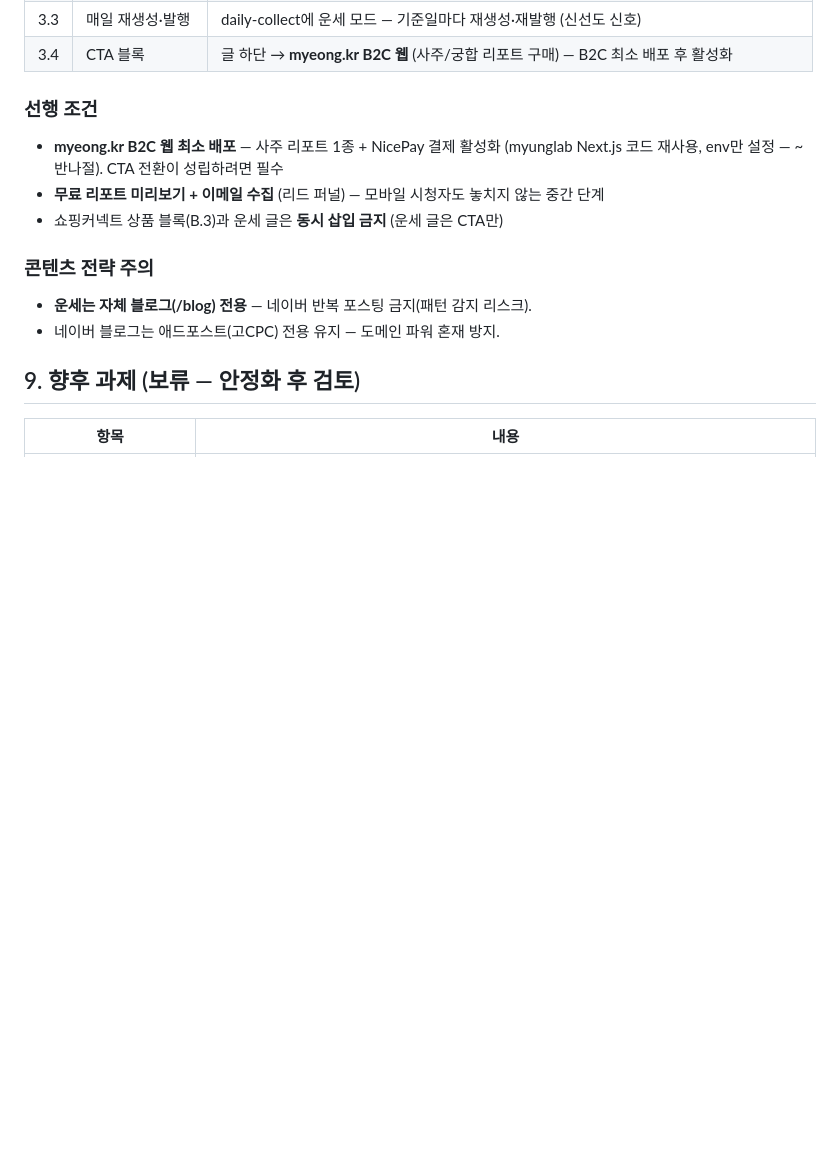
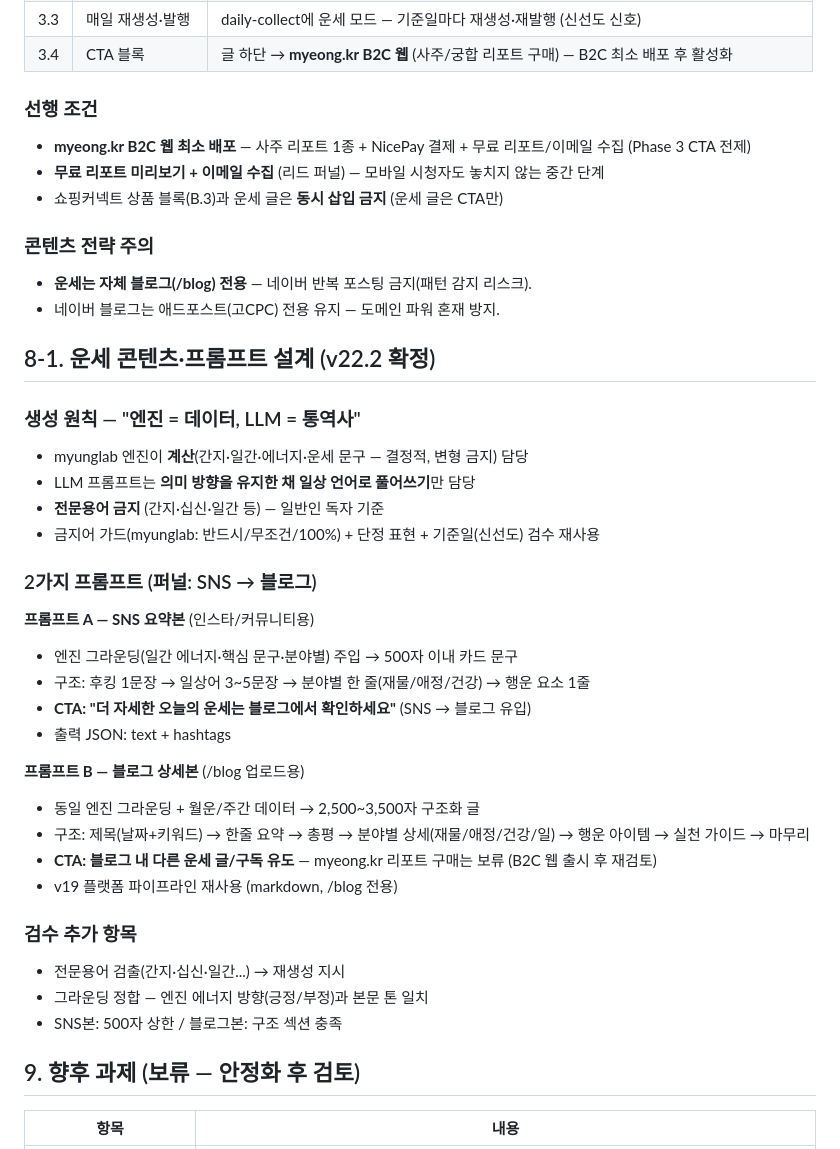
Before and after one commit to choiwjun/autostudio, a Markdown page: docs/planning/11-fortune-channel.md, the part around the change. Drawn GitHub-style; blank space fills up the shorter version.

Commit message:
docs(plan): fortune content/prompt design — engine-as-data LLM-as-translator, SNS summary (500ch) + blog detail prompts, funnel SNS->blog only (report purchase deferred)

```diff
--- a/docs/planning/11-fortune-channel.md
+++ b/docs/planning/11-fortune-channel.md
@@ -126,13 +126,40 @@ Phase A·B(수익화) → Phase 1(엔진 포팅) → ②B2C 웹 최소 배포
 | 3.4 | CTA 블록 | 글 하단 → **myeong.kr B2C 웹** (사주/궁합 리포트 구매) — B2C 최소 배포 후 활성화 |
 
 ### 선행 조건
-- **myeong.kr B2C 웹 최소 배포** — 사주 리포트 1종 + NicePay 결제 활성화 (myunglab Next.js 코드 재사용, env만 설정 — ~반나절). CTA 전환이 성립하려면 필수
+- **myeong.kr B2C 웹 최소 배포** — 사주 리포트 1종 + NicePay 결제 + 무료 리포트/이메일 수집 (Phase 3 CTA 전제)
 - **무료 리포트 미리보기 + 이메일 수집** (리드 퍼널) — 모바일 시청자도 놓치지 않는 중간 단계
 - 쇼핑커넥트 상품 블록(B.3)과 운세 글은 **동시 삽입 금지** (운세 글은 CTA만)
 
 ### 콘텐츠 전략 주의
 - **운세는 자체 블로그(/blog) 전용** — 네이버 반복 포스팅 금지(패턴 감지 리스크).
 - 네이버 블로그는 애드포스트(고CPC) 전용 유지 — 도메인 파워 혼재 방지.
+
+## 8-1. 운세 콘텐츠·프롬프트 설계 (v22.2 확정)
+
+### 생성 원칙 — "엔진 = 데이터, LLM = 통역사"
+- myunglab 엔진이 **계산**(간지·일간·에너지·운세 문구 — 결정적, 변형 금지) 담당
+- LLM 프롬프트는 **의미 방향을 유지한 채 일상 언어로 풀어쓰기**만 담당
+- **전문용어 금지** (간지·십신·일간 등) — 일반인 독자 기준
+- 금지어 가드(myunglab: 반드시/무조건/100%) + 단정 표현 + 기준일(신선도) 검수 재사용
+
+### 2가지 프롬프트 (퍼널: SNS → 블로그)
+
+**프롬프트 A — SNS 요약본** (인스타/커뮤니티용)
+- 엔진 그라운딩(일간 에너지·핵심 문구·분야별) 주입 → 500자 이내 카드 문구
+- 구조: 후킹 1문장 → 일상어 3~5문장 → 분야별 한 줄(재물/애정/건강) → 행운 요소 1줄
+- **CTA: "더 자세한 오늘의 운세는 블로그에서 확인하세요"** (SNS → 블로그 유입)
+- 출력 JSON: text + hashtags
+
+**프롬프트 B — 블로그 상세본** (/blog 업로드용)
+- 동일 엔진 그라운딩 + 월운/주간 데이터 → 2,500~3,500자 구조화 글
+- 구조: 제목(날짜+키워드) → 한줄 요약 → 총평 → 분야별 상세(재물/애정/건강/일) → 행운 아이템 → 실천 가이드 → 마무리
+- **CTA: 블로그 내 다른 운세 글/구독 유도** — myeong.kr 리포트 구매는 보류 (B2C 웹 출시 후 재검토)
+- v19 플랫폼 파이프라인 재사용 (markdown, /blog 전용)
+
+### 검수 추가 항목
+- 전문용어 검출(간지·십신·일간...) → 재생성 지시
+- 그라운딩 정합 — 엔진 에너지 방향(긍정/부정)과 본문 톤 일치
+- SNS본: 500자 상한 / 블로그본: 구조 섹션 충족
 
 ## 9. 향후 과제 (보류 — 안정화 후 검토)
 
```
